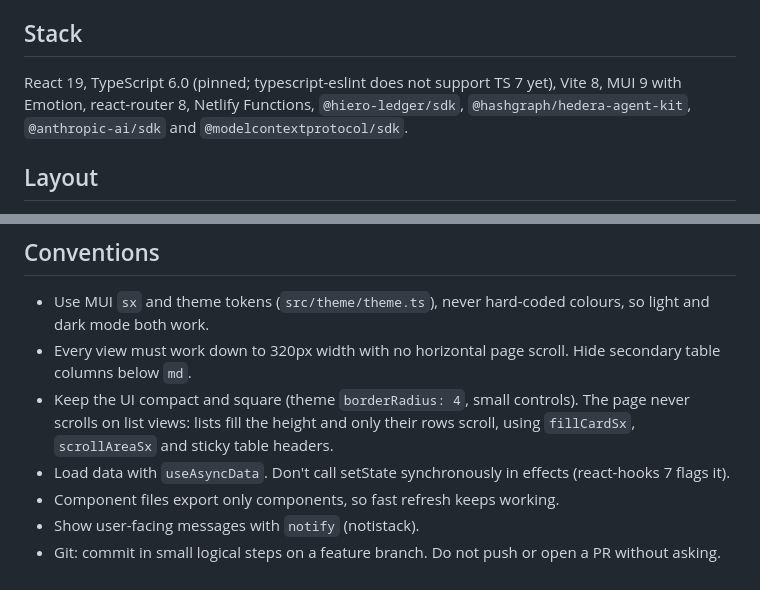
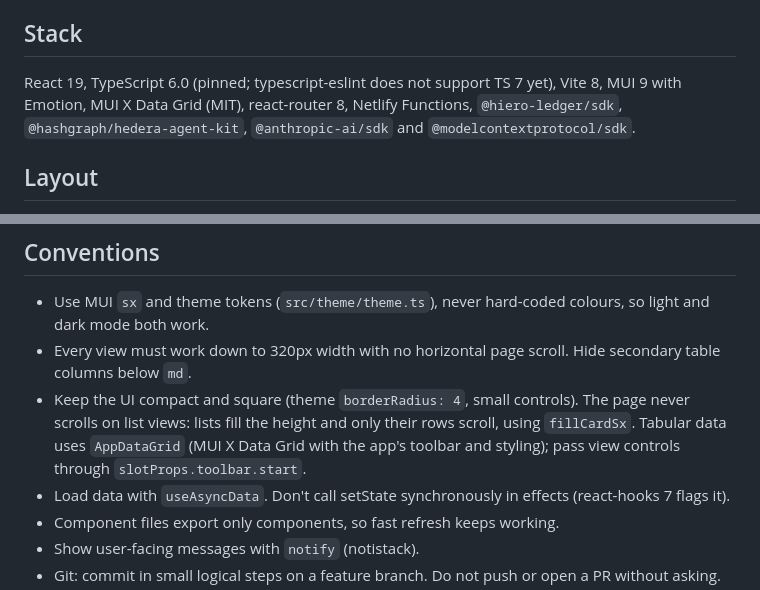
Before and after one commit to Danielevaccari/paradox, a Markdown page: CLAUDE.md, 2 parts joined by grey strips. GitHub-like rendering.

```diff
--- a/CLAUDE.md
+++ b/CLAUDE.md
@@ -8,7 +8,7 @@ Paradox is a React app for the Hedera Consensus Service: topics, topic messages,
 - `npm run format`: Prettier, with 4 spaces, double quotes and print width 140.
 
 ## Stack
-React 19, TypeScript 6.0 (pinned; typescript-eslint does not support TS 7 yet), Vite 8, MUI 9 with Emotion, react-router 8, Netlify Functions, `@hiero-ledger/sdk`, `@hashgraph/hedera-agent-kit`, `@anthropic-ai/sdk` and `@modelcontextprotocol/sdk`.
+React 19, TypeScript 6.0 (pinned; typescript-eslint does not support TS 7 yet), Vite 8, MUI 9 with Emotion, MUI X Data Grid (MIT), react-router 8, Netlify Functions, `@hiero-ledger/sdk`, `@hashgraph/hedera-agent-kit`, `@anthropic-ai/sdk` and `@modelcontextprotocol/sdk`.
 
 ## Layout
 - `src/api/`: `mirrorNode.ts` (public reads) and `serverApi.ts` (calls to `/api/*`).
@@ -33,7 +33,7 @@ React 19, TypeScript 6.0 (pinned; typescript-eslint does not support TS 7 yet),
 ## Conventions
 - Use MUI `sx` and theme tokens (`src/theme/theme.ts`), never hard-coded colours, so light and dark mode both work.
 - Every view must work down to 320px width with no horizontal page scroll. Hide secondary table columns below `md`.
-- Keep the UI compact and square (theme `borderRadius: 4`, small controls). The page never scrolls on list views: lists fill the height and only their rows scroll, using `fillCardSx`, `scrollAreaSx` and sticky table headers.
+- Keep the UI compact and square (theme `borderRadius: 4`, small controls). The page never scrolls on list views: lists fill the height and only their rows scroll, using `fillCardSx`. Tabular data uses `AppDataGrid` (MUI X Data Grid with the app's toolbar and styling); pass view controls through `slotProps.toolbar.start`.
 - Load data with `useAsyncData`. Don't call setState synchronously in effects (react-hooks 7 flags it).
 - Component files export only components, so fast refresh keeps working.
 - Show user-facing messages with `notify` (notistack).
```
Also changed, not shown: README.md (+3 -2 lines), docs/screenshot-dark.png, docs/screenshot-desktop.png, 10 other files.
